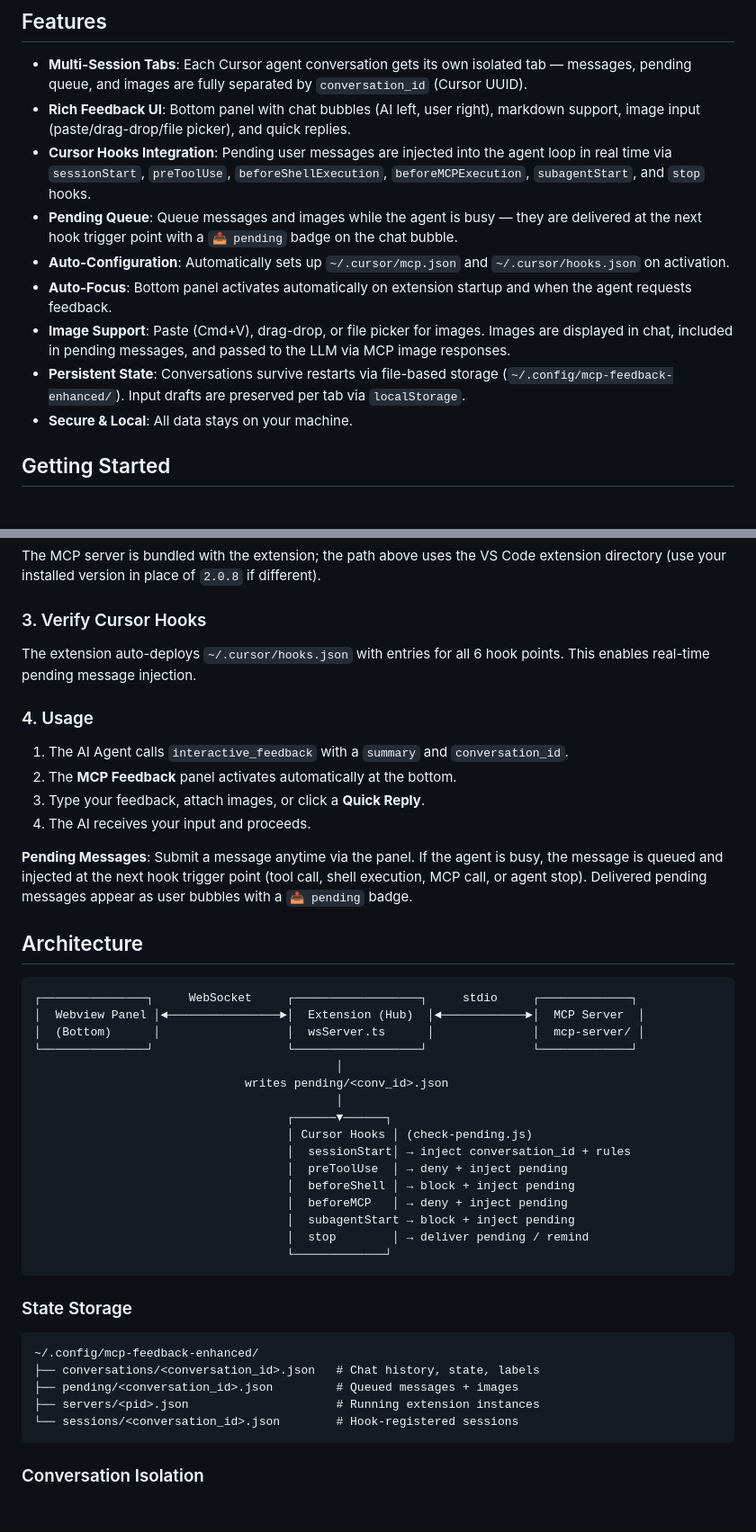
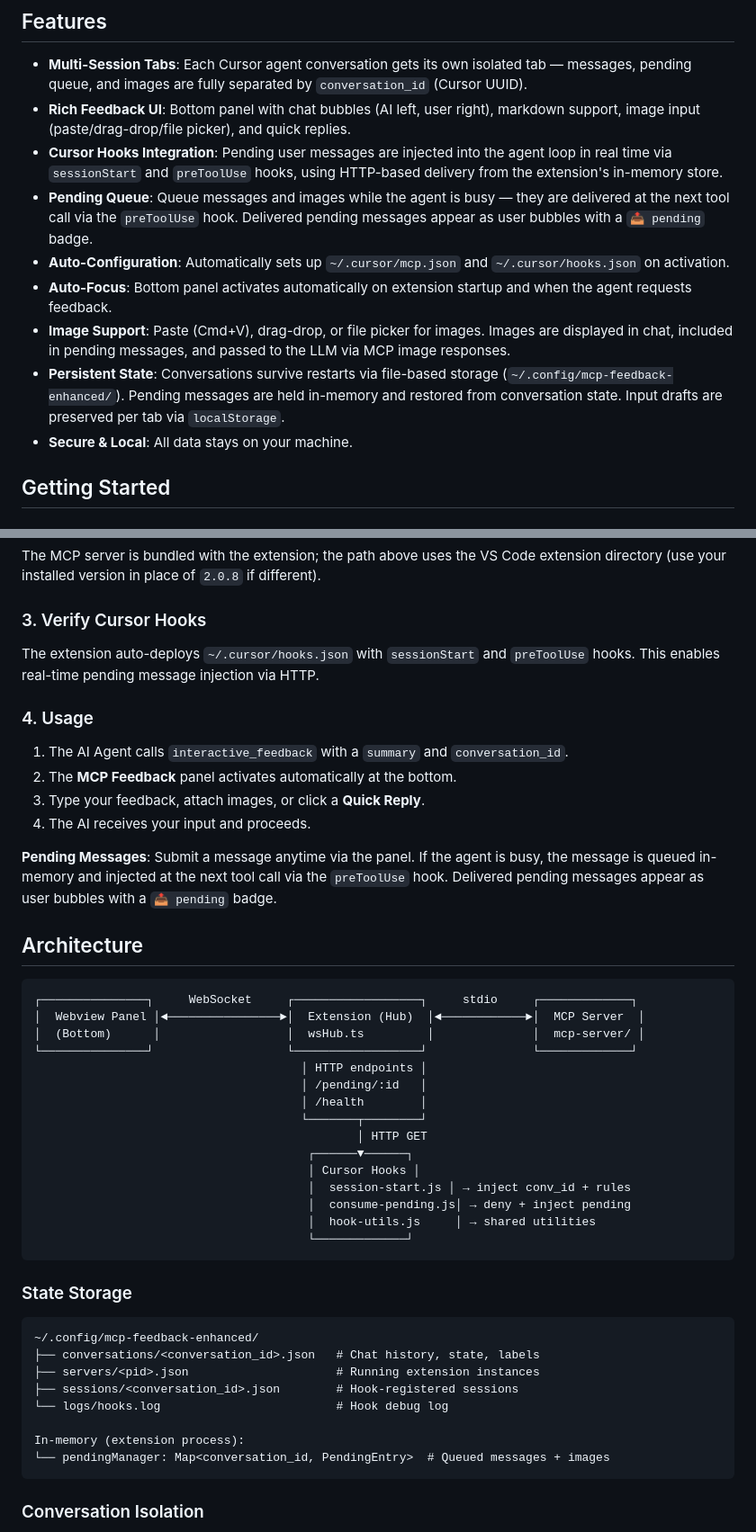
Before and after one commit to yuanmingchencn/mcp-feedback-enhanced-vscode, a Markdown page: README.md, 2 parts joined by grey strips. Shown at 90% size. Rendered like a GitHub page; blank space fills up the shorter version.

````diff
--- a/README.md
+++ b/README.md
@@ -6,12 +6,12 @@
 
 - **Multi-Session Tabs**: Each Cursor agent conversation gets its own isolated tab — messages, pending queue, and images are fully separated by `conversation_id` (Cursor UUID).
 - **Rich Feedback UI**: Bottom panel with chat bubbles (AI left, user right), markdown support, image input (paste/drag-drop/file picker), and quick replies.
-- **Cursor Hooks Integration**: Pending user messages are injected into the agent loop in real time via `sessionStart`, `preToolUse`, `beforeShellExecution`, `beforeMCPExecution`, `subagentStart`, and `stop` hooks.
-- **Pending Queue**: Queue messages and images while the agent is busy — they are delivered at the next hook trigger point with a `📤 pending` badge on the chat bubble.
+- **Cursor Hooks Integration**: Pending user messages are injected into the agent loop in real time via `sessionStart` and `preToolUse` hooks, using HTTP-based delivery from the extension's in-memory store.
+- **Pending Queue**: Queue messages and images while the agent is busy — they are delivered at the next tool call via the `preToolUse` hook. Delivered pending messages appear as user bubbles with a `📤 pending` badge.
 - **Auto-Configuration**: Automatically sets up `~/.cursor/mcp.json` and `~/.cursor/hooks.json` on activation.
 - **Auto-Focus**: Bottom panel activates automatically on extension startup and when the agent requests feedback.
 - **Image Support**: Paste (Cmd+V), drag-drop, or file picker for images. Images are displayed in chat, included in pending messages, and passed to the LLM via MCP image responses.
-- **Persistent State**: Conversations survive restarts via file-based storage (`~/.config/mcp-feedback-enhanced/`). Input drafts are preserved per tab via `localStorage`.
+- **Persistent State**: Conversations survive restarts via file-based storage (`~/.config/mcp-feedback-enhanced/`). Pending messages are held in-memory and restored from conversation state. Input drafts are preserved per tab via `localStorage`.
 - **Secure & Local**: All data stays on your machine.
 
 ## Getting Started
@@ -38,7 +38,7 @@ The extension auto-configures `~/.cursor/mcp.json`:
 The MCP server is bundled with the extension; the path above uses the VS Code extension directory (use your installed version in place of `2.0.8` if different).
 
 ### 3. Verify Cursor Hooks
-The extension auto-deploys `~/.cursor/hooks.json` with entries for all 6 hook points. This enables real-time pending message injection.
+The extension auto-deploys `~/.cursor/hooks.json` with `sessionStart` and `preToolUse` hooks. This enables real-time pending message injection via HTTP.
 
 ### 4. Usage
 1. The AI Agent calls `interactive_feedback` with a `summary` and `conversation_id`.
@@ -46,27 +46,26 @@ The extension auto-deploys `~/.cursor/hooks.json` with entries for all 6 hook po
 3. Type your feedback, attach images, or click a **Quick Reply**.
 4. The AI receives your input and proceeds.
 
-**Pending Messages**: Submit a message anytime via the panel. If the agent is busy, the message is queued and injected at the next hook trigger point (tool call, shell execution, MCP call, or agent stop). Delivered pending messages appear as user bubbles with a `📤 pending` badge.
+**Pending Messages**: Submit a message anytime via the panel. If the agent is busy, the message is queued in-memory and injected at the next tool call via the `preToolUse` hook. Delivered pending messages appear as user bubbles with a `📤 pending` badge.
 
 ## Architecture
 
 ```
 ┌───────────────┐     WebSocket     ┌──────────────────┐     stdio     ┌─────────────┐
 │  Webview Panel │◄────────────────►│  Extension (Hub)  │◄────────────►│  MCP Server  │
-│  (Bottom)      │                  │  wsServer.ts      │              │  mcp-server/ │
+│  (Bottom)      │                  │  wsHub.ts         │              │  mcp-server/ │
 └───────────────┘                   └──────────────────┘               └─────────────┘
-                                           │
-                              writes pending/<conv_id>.json
-                                           │
-                                    ┌──────▼──────┐
-                                    │ Cursor Hooks │ (check-pending.js)
-                                    │  sessionStart│ → inject conversation_id + rules
-                                    │  preToolUse  │ → deny + inject pending
-                                    │  beforeShell │ → block + inject pending
-                                    │  beforeMCP   │ → deny + inject pending
-                                    │  subagentStart → block + inject pending
-                                    │  stop        │ → deliver pending / remind
-                                    └─────────────┘
+                                      │ HTTP endpoints │
+                                      │ /pending/:id   │
+                                      │ /health        │
+                                      └───────┬────────┘
+                                              │ HTTP GET
+                                       ┌──────▼──────┐
+                                       │ Cursor Hooks │
+                                       │  session-start.js │ → inject conv_id + rules
+                                       │  consume-pending.js│ → deny + inject pending
+                                       │  hook-utils.js     │ → shared utilities
+                                       └─────────────┘
 ```
 
 ### State Storage
@@ -74,9 +73,12 @@ The extension auto-deploys `~/.cursor/hooks.json` with entries for all 6 hook po
 ```
 ~/.config/mcp-feedback-enhanced/
 ├── conversations/<conversation_id>.json   # Chat history, state, labels
-├── pending/<conversation_id>.json         # Queued messages + images
 ├── servers/<pid>.json                     # Running extension instances
-└── sessions/<conversation_id>.json        # Hook-registered sessions
+├── sessions/<conversation_id>.json        # Hook-registered sessions
+└── logs/hooks.log                         # Hook debug log
+
+In-memory (extension process):
+└── pendingManager: Map<conversation_id, PendingEntry>  # Queued messages + images
 ```
 
 ### Conversation Isolation
````
Also changed, not shown: CHANGELOG.md (+35 -0 lines), DEV_WORKFLOW.md (+36 -22 lines).
